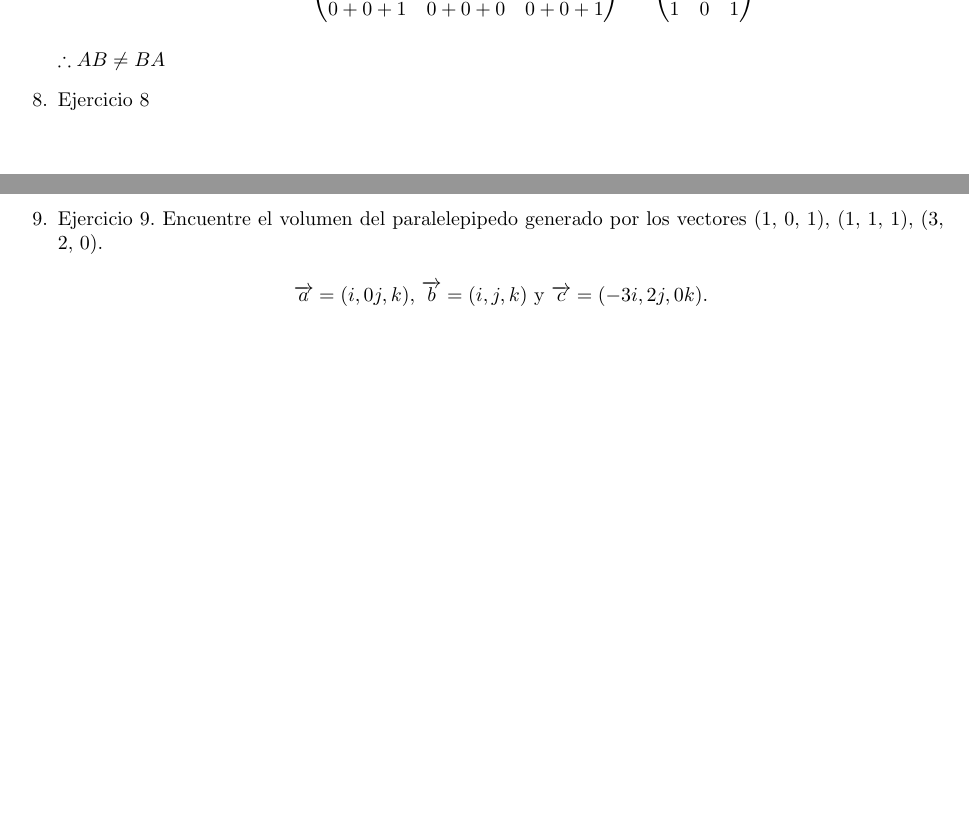
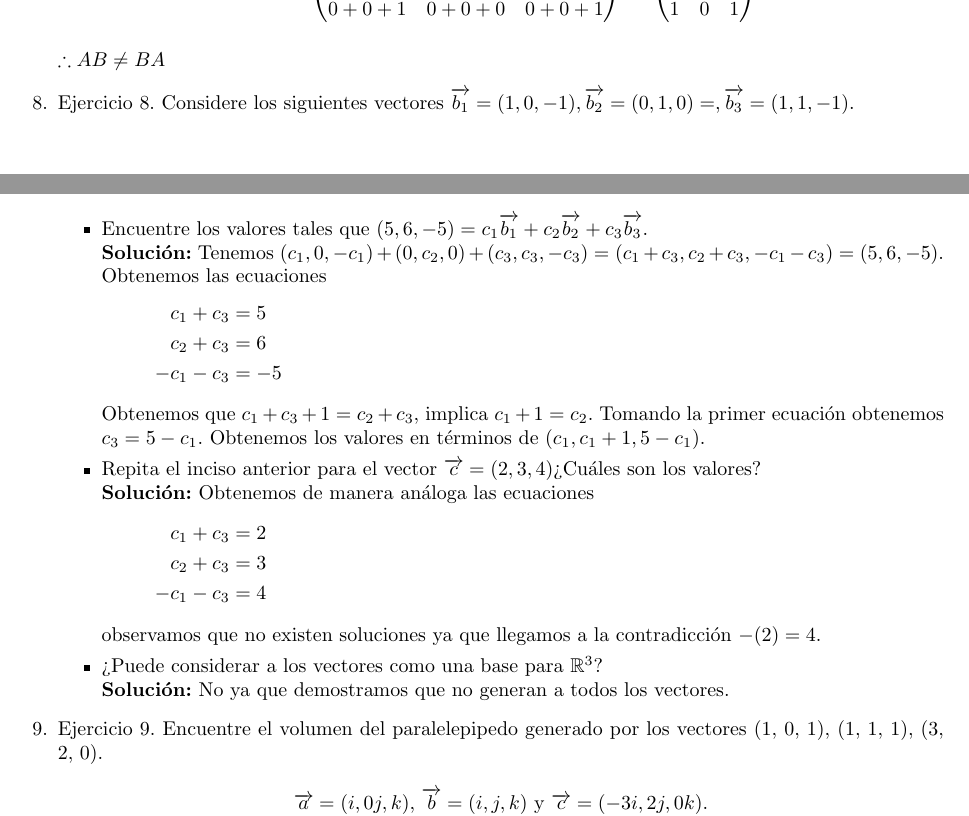
Before and after one commit to LErickMG/Matematicas-Aplicadas-II, a LaTeX problem sheet (Tarea 1/Tarea-01.tex): two parts of pages 3 and 4 of 4 before the commit and two parts of pages 3 and 4 of 5 after it, joined at a grey line, cut so that both start at the same text, the shorter picture padded with empty space. The pictures show the PDF file Tarea 1/Tarea-01.pdf that the author committed with the source.

Commit message:
Ejercicio 8

```diff
--- a/Tarea 1/Tarea-01.tex
+++ b/Tarea 1/Tarea-01.tex
@@ -294,7 +294,38 @@
         \end{center}
         $\therefore AB \neq BA$
 
-        \item Ejercicio 8
+        \item Ejercicio 8. Considere los siguientes vectores $\overrightarrow{b_1}=(1,0,-1),\overrightarrow{b_2}=(0,1,0)=,\overrightarrow{b_3}=(1,1,-1)$.
+          %Incisos Ejercicio 8%
+          \begin{itemize}
+
+            \item Encuentre los valores tales que $(5,6,-5)=c_1\overrightarrow{b_1}+c_2\overrightarrow{b_2}+c_3\overrightarrow{b_3}$.\\
+            \textbf{Solución:} Tenemos $(c_1,0,-c_1)+(0,c_2,0)+(c_3,c_3,-c_3)= (c_1+c_3,c_2+c_3,-c_1-c_3)=(5,6,-5)$. Obtenemos las ecuaciones
+            \begin{equation*}
+            \begin{split}
+              c_1 + c_3 &= 5 \\
+              c_2 + c_3 &= 6 \\
+              -c_1 - c_3 &= -5
+            \end{split}
+            \end{equation*}
+            Obtenemos que $c_1 + c_3 + 1 = c_2 + c_3$, implica $c_1+1 = c_2$. Tomando la primer ecuación obtenemos \\
+            $c_3 = 5 - c_1$. Obtenemos los valores en términos de $(c_1,c_1+1,5-c_1)$.
+
+            \item Repita el inciso anterior para el vector $\overrightarrow{c}=(2,3,4)$¿Cuáles son los valores?\\
+            \textbf{Solución:} Obtenemos de manera análoga las ecuaciones
+            \begin{equation*}
+            \begin{split}
+              c_1 + c_3 &= 2 \\
+              c_2 + c_3 &= 3 \\
+              -c_1 - c_3 &= 4
+            \end{split}
+            \end{equation*}
+            observamos que no existen soluciones ya que llegamos a la contradicción $-(2)=4$.
+
+            \item ¿Puede considerar a los vectores como una base para $\mathbb{R}^3$?\\
+            \textbf{Solución:} No ya que demostramos que no generan a todos los vectores.
+
+          \end{itemize}
+
         \item Ejercicio 9. Encuentre el volumen del paralelepipedo generado por
         los vectores (1, 0, 1), (1, 1, 1), (−3, 2, 0).
         \begin{center}
```
Also changed, not shown: Tarea 1/Tarea-01.pdf.
